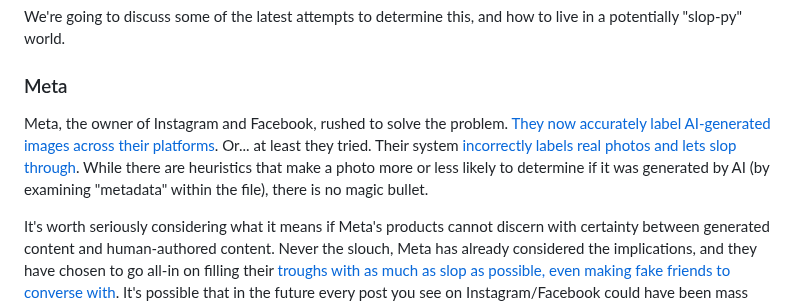
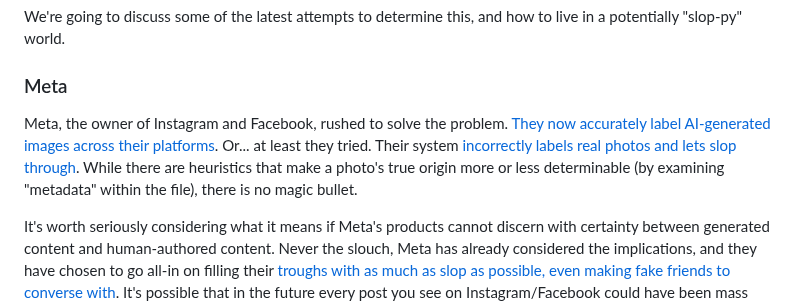
Before and after one commit to jmoak3/jmoak3.github.io, a Markdown page: posts/slop-identify.md, the part around the change. Drawn GitHub-style.

```diff
--- a/posts/slop-identify.md
+++ b/posts/slop-identify.md
@@ -14,7 +14,7 @@ We're going to discuss some of the latest attempts to determine this, and how to
 
 ### Meta
 
-Meta, the owner of Instagram and Facebook, rushed to solve the problem. [They now accurately label AI-generated images across their platforms](https://about.fb.com/news/2024/02/labeling-ai-generated-images-on-facebook-instagram-and-threads/). Or... at least they tried. Their system [incorrectly labels real photos and lets slop through](https://www.techradar.com/cameras/photography/instagram-is-tagging-real-photos-as-made-with-ai-and-photographers-arent-happy). While there are heuristics that make a photo more or less likely to determine if it was generated by AI (by examining "metadata" within the file), there is no magic bullet.
+Meta, the owner of Instagram and Facebook, rushed to solve the problem. [They now accurately label AI-generated images across their platforms](https://about.fb.com/news/2024/02/labeling-ai-generated-images-on-facebook-instagram-and-threads/). Or... at least they tried. Their system [incorrectly labels real photos and lets slop through](https://www.techradar.com/cameras/photography/instagram-is-tagging-real-photos-as-made-with-ai-and-photographers-arent-happy). While there are heuristics that make a photo's true origin more or less determinable (by examining "metadata" within the file), there is no magic bullet.
 
 It's worth seriously considering what it means if Meta's products cannot discern with certainty between generated content and human-authored content. Never the slouch, Meta has already considered the implications, and they have chosen to go all-in on filling their [troughs with as much as slop as possible, even making fake friends to converse with](https://www.wsj.com/tech/ai/mark-zuckerberg-ai-digital-future-0bb04de7?gaa_at=eafs&gaa_n=ASWzDAhDpTQCsAOr-WioewDjnwS3nXEg2UejWsUPxXr2Md9CW35SSLJBI3_zEAF82wQ%3D&gaa_ts=687ade2a&gaa_sig=nJF7u5zhILB7BybJa4LLLJ5fGyDzEcpG77VYPaqyzPpVePLMq67B-YnWJn4N0jXDDVPyW6GuxO0coslDuLw1FQ%3D%3D). It's possible that in the future every post you see on Instagram/Facebook could have been mass generated by AI.
 
```
